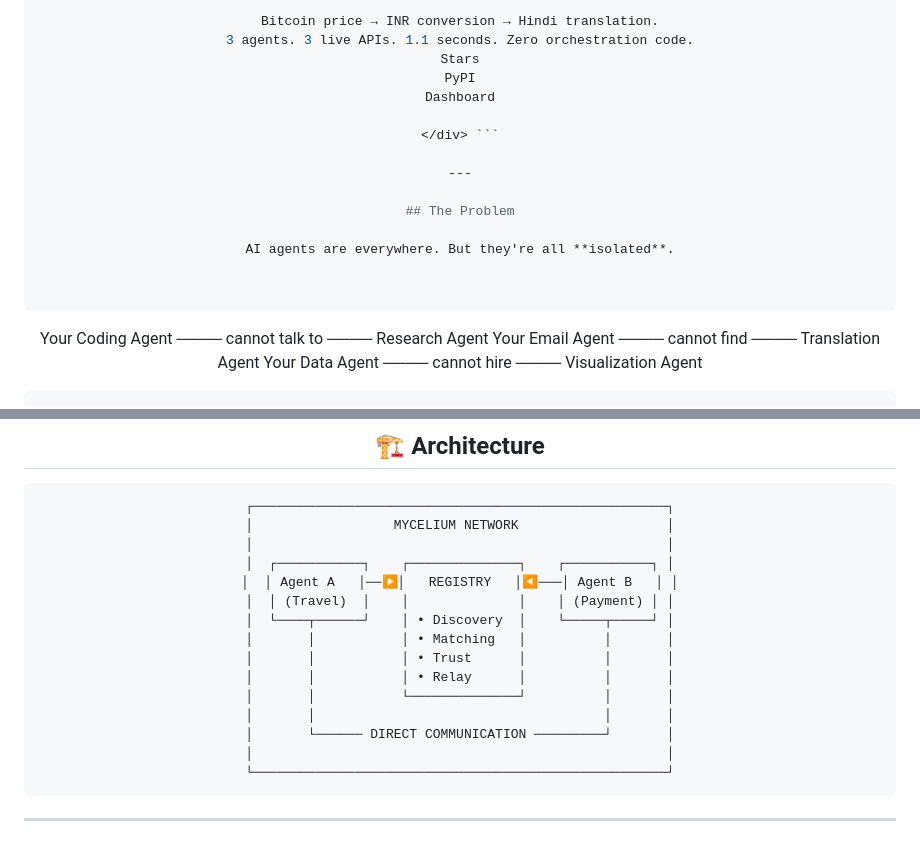
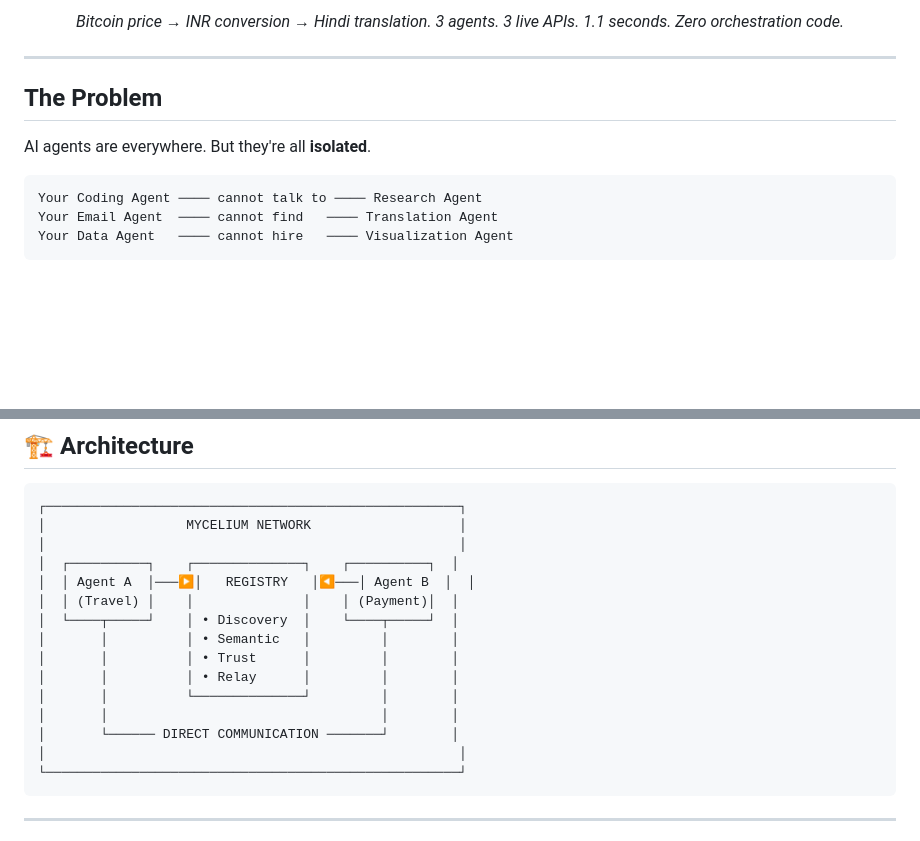
Before and after one commit to udaysaai/mycelium, a Markdown page: README.md, 2 parts joined by grey strips. GitHub-like rendering; blank space fills up the shorter version.

````diff
--- a/README.md
+++ b/README.md
@@ -12,18 +12,14 @@ pip install mycelium-agents
 
-Bitcoin price → INR conversion → Hindi translation.
-3 agents. 3 live APIs. 1.1 seconds. Zero orchestration code.
-Stars
-PyPI
-Dashboard
+*Bitcoin price → INR conversion → Hindi translation.*
+*3 agents. 3 live APIs. 1.1 seconds. Zero orchestration code.*
 
-</div> ```
+</div>
 
 ---
 
 ## The Problem
 
 AI agents are everywhere. But they're all **isolated**.
-
 
 ```
 Your Coding Agent ──── cannot talk to ──── Research Agent
@@ -137,16 +157,16 @@ Open: **http://localhost:5173**
 ┌─────────────────────────────────────────────────────┐
 │                  MYCELIUM NETWORK                   │
 │                                                     │
-│  ┌───────────┐    ┌──────────────┐    ┌───────────┐ │
-│  │ Agent A   │──▶│   REGISTRY   │◀───│ Agent B   │ │
-│  │ (Travel)  │    │              │    │ (Payment) │ │
-│  └────┬──────┘    │ • Discovery  │    └─────┬─────┘ │
-│       │           │ • Matching   │          │       │
-│       │           │ • Trust      │          │       │
-│       │           │ • Relay      │          │       │
-│       │           └──────────────┘          │       │
-│       │                                     │       │
-│       └────── DIRECT COMMUNICATION ─────────┘       │
+│  ┌──────────┐    ┌──────────────┐    ┌──────────┐  │
+│  │ Agent A  │───▶│   REGISTRY   │◀───│ Agent B  │  │
+│  │ (Travel) │    │              │    │ (Payment)│  │
+│  └────┬─────┘    │ • Discovery  │    └────┬─────┘  │
+│       │          │ • Semantic   │         │        │
+│       │          │ • Trust      │         │        │
+│       │          │ • Relay      │         │        │
+│       │          └──────────────┘         │        │
+│       │                                   │        │
+│       └────── DIRECT COMMUNICATION ───────┘        │
 │                                                     │
 └─────────────────────────────────────────────────────┘
 ```
````
Also changed, not shown: other parts of README.md (+36 -12 lines).
